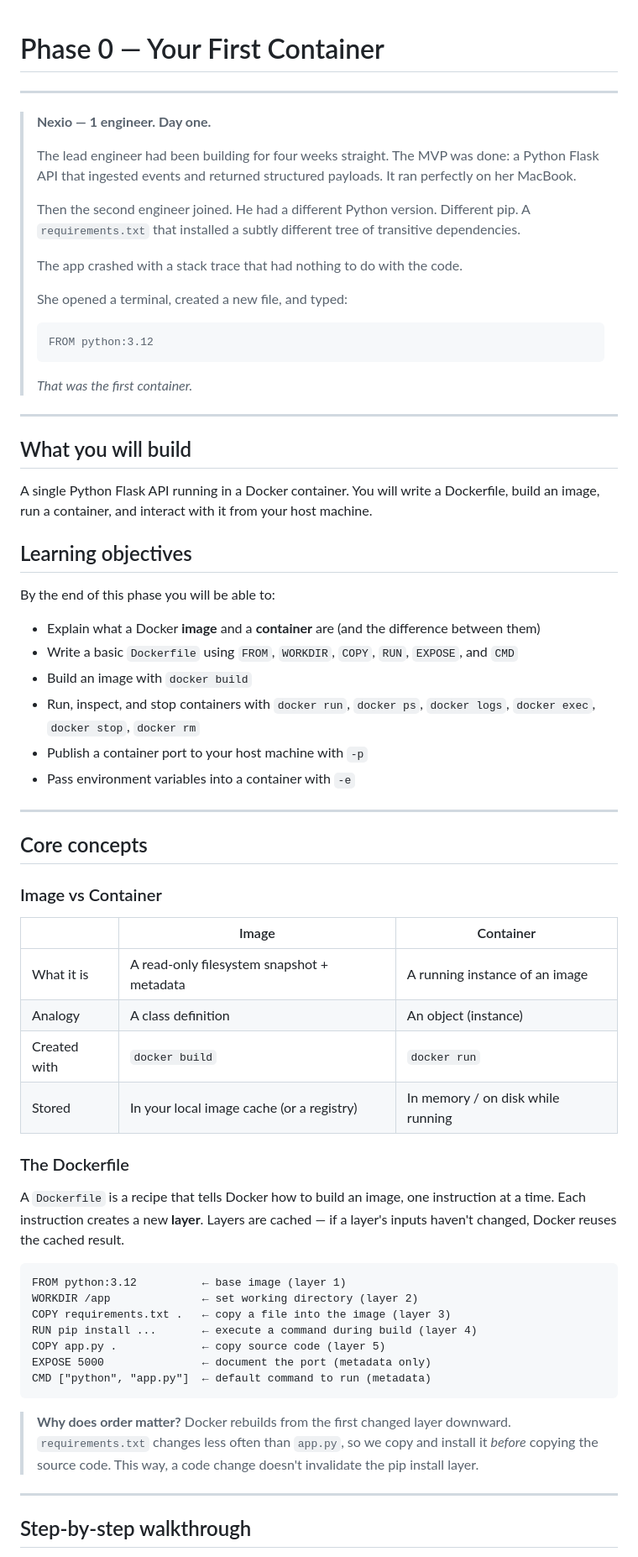
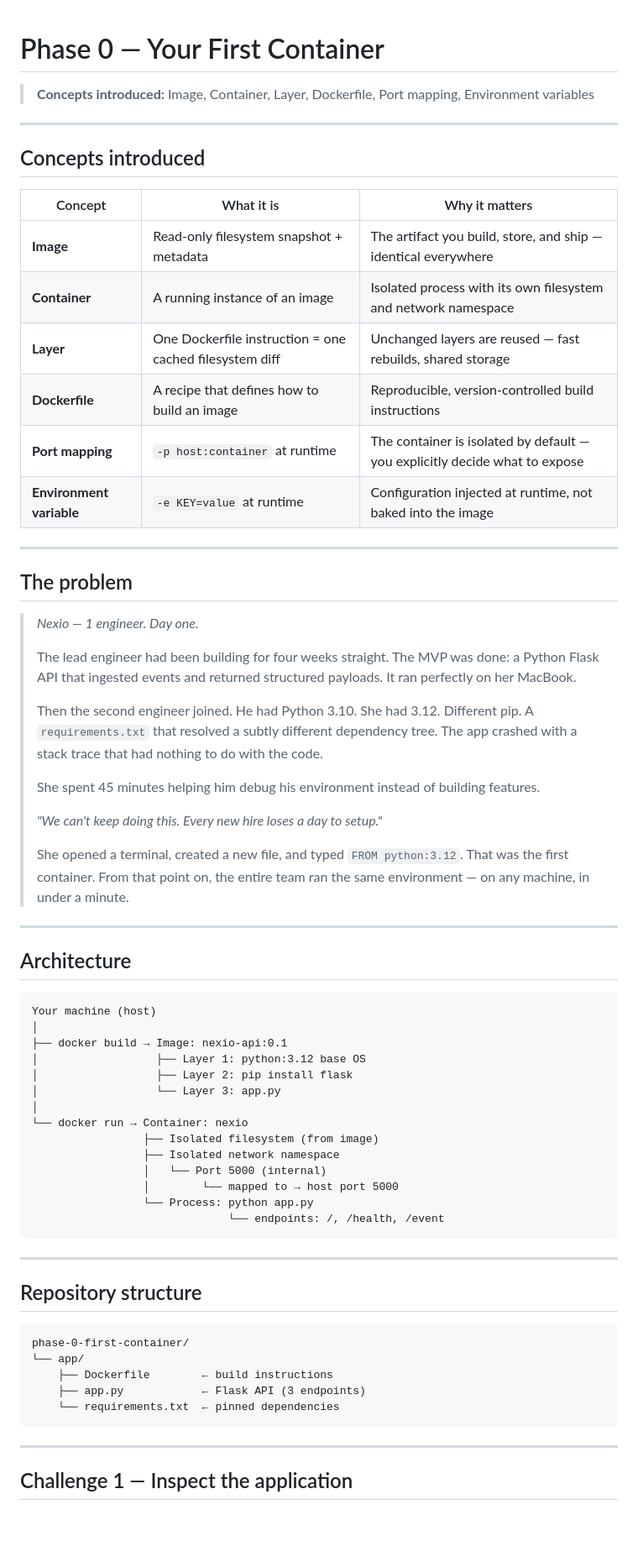
Before and after one commit to wb-platform-engineering-lab/containerization-lab, a Markdown page: phase-0-first-container/README.md, the part around one of its changes. Shown at 84% size. Drawn GitHub-style; blank space fills up the shorter version.

````diff
--- a/phase-0-first-container/README.md
+++ b/phase-0-first-container/README.md
@@ -1,71 +1,70 @@
 # Phase 0 — Your First Container
+
+> **Concepts introduced:** Image, Container, Layer, Dockerfile, Port mapping, Environment variables
 
 ---
 
-> **Nexio — 1 engineer. Day one.**
+## Concepts introduced
+
+| Concept | What it is | Why it matters |
+|---|---|---|
+| **Image** | Read-only filesystem snapshot + metadata | The artifact you build, store, and ship — identical everywhere |
+| **Container** | A running instance of an image | Isolated process with its own filesystem and network namespace |
+| **Layer** | One Dockerfile instruction = one cached filesystem diff | Unchanged layers are reused — fast rebuilds, shared storage |
+| **Dockerfile** | A recipe that defines how to build an image | Reproducible, version-controlled build instructions |
+| **Port mapping** | `-p host:container` at runtime | The container is isolated by default — you explicitly decide what to expose |
+| **Environment variable** | `-e KEY=value` at runtime | Configuration injected at runtime, not baked into the image |
+
+---
+
+## The problem
+
+> *Nexio — 1 engineer. Day one.*
 >
 > The lead engineer had been building for four weeks straight. The MVP was done: a Python Flask API that ingested events and returned structured payloads. It ran perfectly on her MacBook.
 >
-> Then the second engineer joined. He had a different Python version. Different pip. A `requirements.txt` that installed a subtly different tree of transitive dependencies.
+> Then the second engineer joined. He had Python 3.10. She had 3.12. Different pip. A `requirements.txt` that resolved a subtly different dependency tree. The app crashed with a stack trace that had nothing to do with the code.
 >
-> The app crashed with a stack trace that had nothing to do with the code.
+> She spent 45 minutes helping him debug his environment instead of building features.
 >
-> She opened a terminal, created a new file, and typed:
+> *"We can't keep doing this. Every new hire loses a day to setup."*
 >
-> ```
-> FROM python:3.12
-> ```
->
-> *That was the first container.*
+> She opened a terminal, created a new file, and typed `FROM python:3.12`. That was the first container. From that point on, the entire team ran the same environment — on any machine, in under a minute.
 
 ---
 
-## What you will build
+## Architecture
 
-A single Python Flask API running in a Docker container. You will write a Dockerfile, build an image, run a container, and interact with it from your host machine.
-
-## Learning objectives
-
-By the end of this phase you will be able to:
-
-- Explain what a Docker **image** and a **container** are (and the difference between them)
-- Write a basic `Dockerfile` using `FROM`, `WORKDIR`, `COPY`, `RUN`, `EXPOSE`, and `CMD`
-- Build an image with `docker build`
-- Run, inspect, and stop containers with `docker run`, `docker ps`, `docker logs`, `docker exec`, `docker stop`, `docker rm`
-- Publish a container port to your host machine with `-p`
-- Pass environment variables into a container with `-e`
+```
+Your machine (host)
+│
+├── docker build → Image: nexio-api:0.1
+│                  ├── Layer 1: python:3.12 base OS
+│                  ├── Layer 2: pip install flask
+│                  └── Layer 3: app.py
+│
+└── docker run → Container: nexio
+                 ├── Isolated filesystem (from image)
+                 ├── Isolated network namespace
+                 │   └── Port 5000 (internal)
+                 │        └── mapped to → host port 5000
+                 └── Process: python app.py
+                              └── endpoints: /, /health, /event
+```
 
 ---
 
-## Core concepts
-
-### Image vs Container
-
-| | Image | Container |
-|---|---|---|
-| What it is | A read-only filesystem snapshot + metadata | A running instance of an image |
-| Analogy | A class definition | An object (instance) |
-| Created with | `docker build` | `docker run` |
-| Stored | In your local image cache (or a registry) | In memory / on disk while running |
-
-### The Dockerfile
-
-A `Dockerfile` is a recipe that tells Docker how to build an image, one instruction at a time. Each instruction creates a new **layer**. Layers are cached — if a layer's inputs haven't changed, Docker reuses the cached result.
+## Repository structure
 
 ```
-FROM python:3.12          ← base image (layer 1)
-WORKDIR /app              ← set working directory (layer 2)
-COPY requirements.txt .   ← copy a file into the image (layer 3)
-RUN pip install ...       ← execute a command during build (layer 4)
-COPY app.py .             ← copy source code (layer 5)
-EXPOSE 5000               ← document the port (metadata only)
-CMD ["python", "app.py"]  ← default command to run (metadata)
+phase-0-first-container/
+└── app/
+    ├── Dockerfile        ← build instructions
+    ├── app.py            ← Flask API (3 endpoints)
+    └── requirements.txt  ← pinned dependencies
 ```
-
-> **Why does order matter?**
-> Docker rebuilds from the first changed layer downward. `requirements.txt` changes less often than `app.py`, so we copy and install it *before* copying the source code. This way, a code change doesn't invalidate the pip install layer.
 
 ---
 
-## Step-by-step walkthrough
+## Challenge 1 — Inspect the application
 
````
Also changed, not shown: other parts of phase-0-first-container/README.md (+204 -96 lines).
